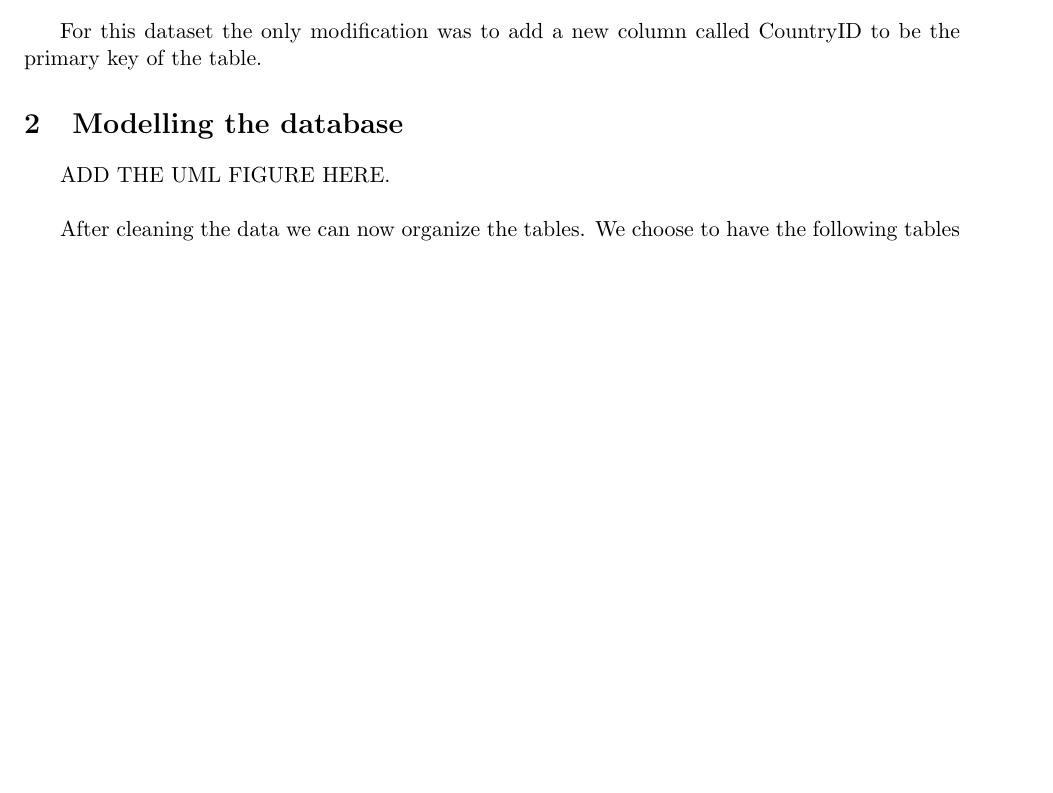
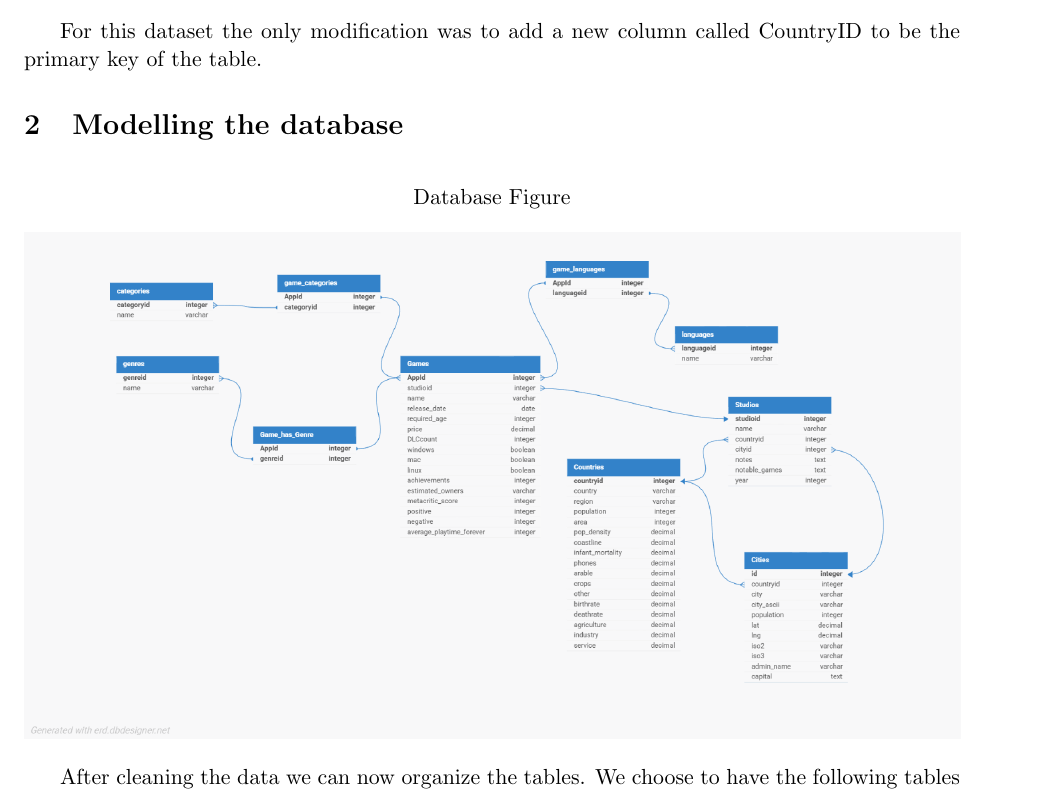
Before and after one commit to Kelian0/project-databases, a LaTeX document (Report/LabReport.tex): part of page 6 of 6 before the commit and part of page 6 of 7 after it, cut so that both start at the same text, the shorter picture padded with empty space. Compiled offline with pdfLaTeX.

Commit message:
feat(report): adding the diagram to the report

```diff
--- a/Report/LabReport.tex
+++ b/Report/LabReport.tex
@@ -221,8 +221,12 @@ CountryID to be the primary key of the table.
 
 \section{Modelling the database}
 
-ADD THE UML FIGURE HERE.
-\\
+\begin{figure}[h]
+\centering
+\captionsetup{labelfont=bf,labelformat=empty}
+\caption{Database Figure}
+\includegraphics[width=\textwidth]{figs/Database Diagramm.png}
+\end{figure}
 
 After cleaning the data we can now organize the tables.
 We choose to have the following tables with the primary keys in red and the foreign keys underlined:
```
Also changed, not shown: Report/out/LabReport.pdf, 2 other files.
